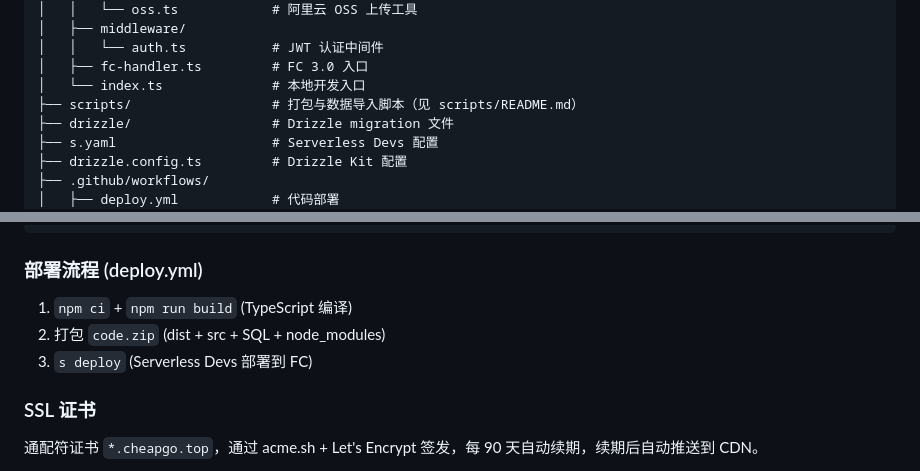
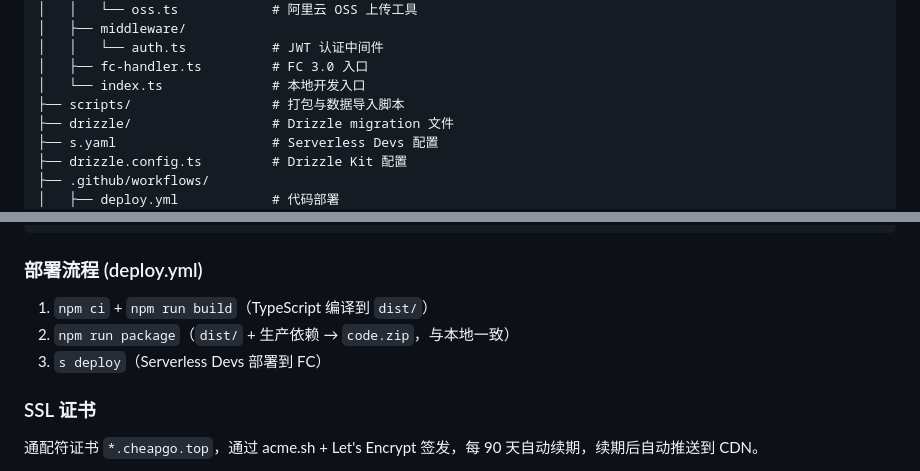
Before and after one commit to home-appliances/appliance-api, a Markdown page: README.md, 2 parts joined by grey strips. GitHub-like rendering.

Commit message:
docs: 同步部署打包流程说明
更新 README 中的部署步骤，并去掉已删除的 scripts/README 引用。

Co-authored-by: Cursor <cursoragent@cursor.com>

```diff
--- a/README.md
+++ b/README.md
@@ -64,7 +64,7 @@ appliance-api/
 │   │   └── auth.ts           # JWT 认证中间件
 │   ├── fc-handler.ts         # FC 3.0 入口
 │   └── index.ts              # 本地开发入口
-├── scripts/                  # 打包与数据导入脚本（见 scripts/README.md）
+├── scripts/                  # 打包与数据导入脚本
 ├── drizzle/                  # Drizzle migration 文件
 ├── s.yaml                    # Serverless Devs 配置
 ├── drizzle.config.ts         # Drizzle Kit 配置
@@ -254,9 +254,9 @@ git push origin main
 
 ### 部署流程 (deploy.yml)
 
-1. `npm ci` + `npm run build` (TypeScript 编译)
-2. 打包 `code.zip` (dist + src + SQL + node_modules)
-3. `s deploy` (Serverless Devs 部署到 FC)
+1. `npm ci` + `npm run build`（TypeScript 编译到 `dist/`）
+2. `npm run package`（`dist/` + 生产依赖 → `code.zip`，与本地一致）
+3. `s deploy`（Serverless Devs 部署到 FC）
 
 ### SSL 证书
 
```
